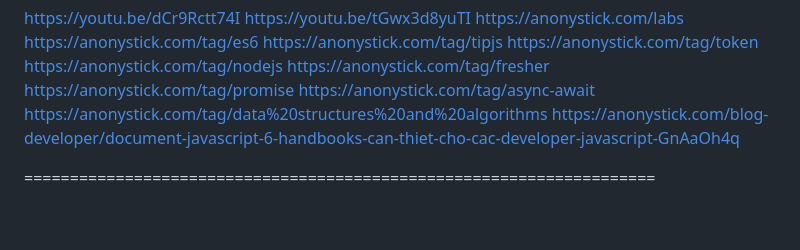
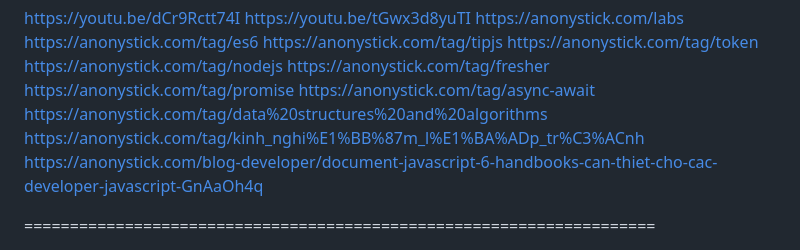
Before and after one commit to Dat0318/roadmap_sh_node, a Markdown page: anonystick.md, the part around the change. GitHub-like rendering; blank space fills up the shorter version.

Commit message:
update anonystick realtime project

```diff
--- a/anonystick.md
+++ b/anonystick.md
@@ -30,6 +30,7 @@ https://anonystick.com/tag/fresher
 https://anonystick.com/tag/promise
 https://anonystick.com/tag/async-await
 https://anonystick.com/tag/data%20structures%20and%20algorithms
+https://anonystick.com/tag/kinh_nghi%E1%BB%87m_l%E1%BA%ADp_tr%C3%ACnh
 https://anonystick.com/blog-developer/document-javascript-6-handbooks-can-thiet-cho-cac-developer-javascript-GnAaOh4q
 
 =====================================================================
```
